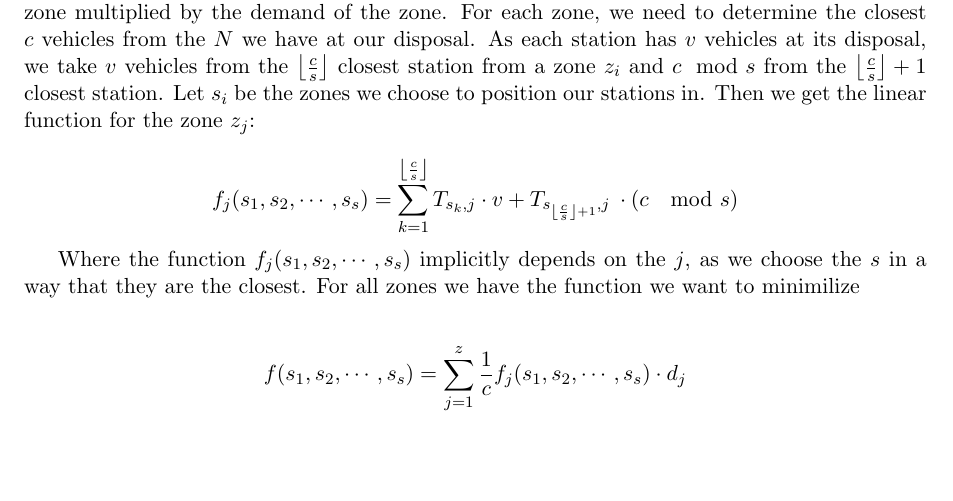
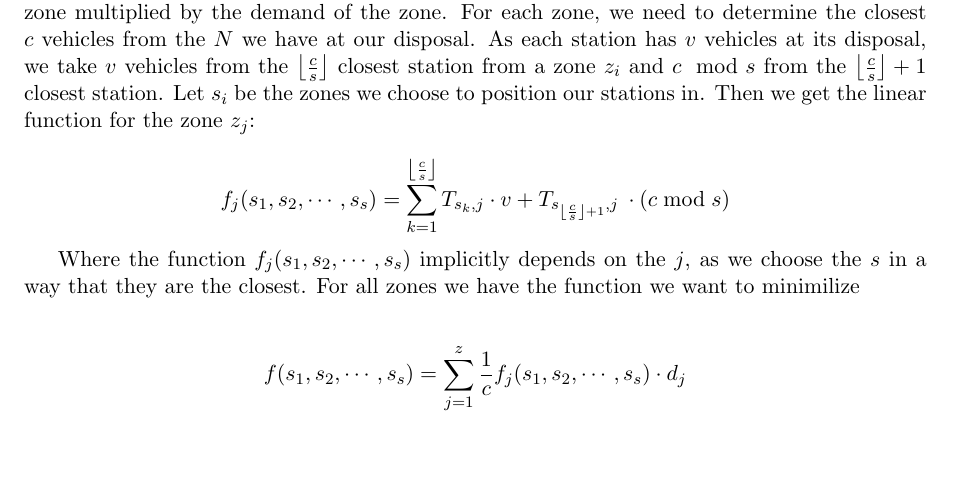
Before and after one commit to UU-AD-III-2023/AD3, a LaTeX document (DemoReports/demoReport.tex, which reads DemoReports/report-MIP.tex): part of page 1 of 10, cut so that both start at the same text. Compiled offline with pdfLaTeX.

Commit message:
replaced \mod by \bmod

```diff
--- a/DemoReports/report-MIP.tex
+++ b/DemoReports/report-MIP.tex
@@ -18,7 +18,7 @@ The problem we want to optimise is to select $s$ zones in which we will place ou
 Let $s_i$ be the zones we choose to position our stations in. Then we get the linear function for the zone $z_j$:
 
 \begin{equation*}
-	f_j(s_1, s_2, \cdots, s_s) = \sum_{k=1}^{\Floor{\frac{c}{s}}} T_{s_k, j} \cdot v +  T_{s_{\Floor{\frac{c}{s}} + 1}, j} \:\cdot(c \mod s)
+	f_j(s_1, s_2, \cdots, s_s) = \sum_{k=1}^{\Floor{\frac{c}{s}}} T_{s_k, j} \cdot v +  T_{s_{\Floor{\frac{c}{s}} + 1}, j} \:\cdot(c \bmod s)
 \end{equation*}
 
 Where the function $f_j(s_1, s_2, \cdots, s_s)$ implicitly depends on the $j$, as we choose the $s$ in a way that they are the closest. For all zones we have the function we want to minimilize
```
Also changed, not shown: DemoReports/demoReport.pdf, DemoReports/report-MIP.tex (2 more changed lines), 2 other files.
